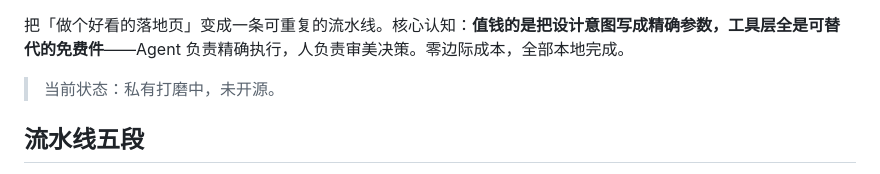
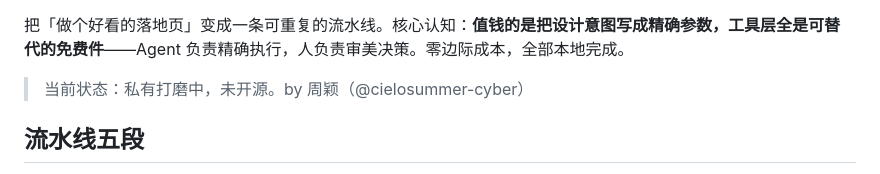
Before and after one commit to cielosummer-cyber/landing-craft, a Markdown page: README.md, the part around one of its changes. Drawn GitHub-style.

Commit message:
README 加徽章行与作者署名

```diff
--- a/README.md
+++ b/README.md
@@ -2,7 +8,7 @@
 
 把「做个好看的落地页」变成一条可重复的流水线。核心认知：**值钱的是把设计意图写成精确参数，工具层全是可替代的免费件**——Agent 负责精确执行，人负责审美决策。零边际成本，全部本地完成。
 
-> 当前状态：私有打磨中，未开源。
+> 当前状态：私有打磨中，未开源。by 周颖（@cielosummer-cyber）
 
 ## 流水线五段
 
```
Also changed, not shown: other parts of README.md (+6 -0 lines).
